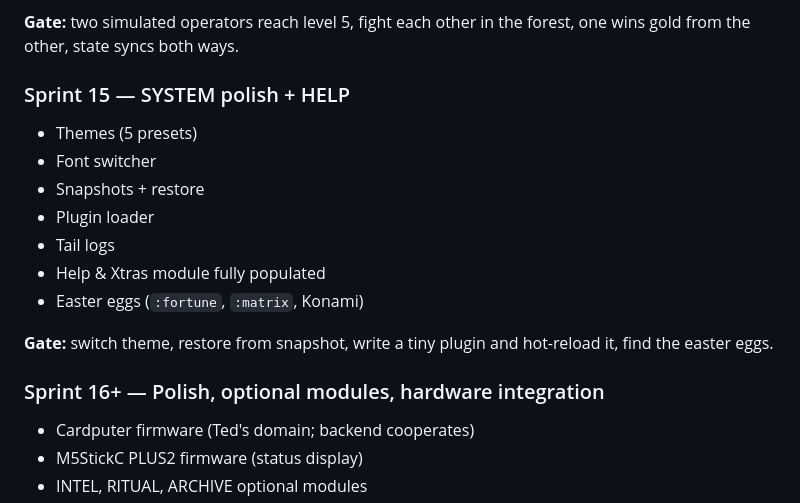
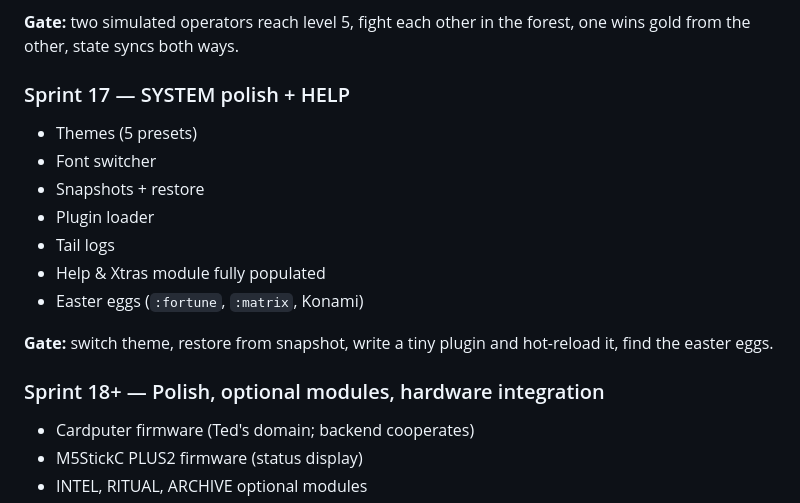
Before and after one commit to edpeck111/overseer, a Markdown page: docs/04-IMPLEMENTATION-PLAN.md, the part around one of its changes. GitHub-like rendering.

```diff
--- a/docs/04-IMPLEMENTATION-PLAN.md
+++ b/docs/04-IMPLEMENTATION-PLAN.md
@@ -337,7 +385,7 @@ Its own sprint because of multiplayer complexity.
 
 **Gate:** two simulated operators reach level 5, fight each other in the forest, one wins gold from the other, state syncs both ways.
 
-### Sprint 15 — SYSTEM polish + HELP
+### Sprint 17 — SYSTEM polish + HELP
 
 - Themes (5 presets)
 - Font switcher
@@ -349,7 +397,7 @@ Its own sprint because of multiplayer complexity.
 
 **Gate:** switch theme, restore from snapshot, write a tiny plugin and hot-reload it, find the easter eggs.
 
-### Sprint 16+ — Polish, optional modules, hardware integration
+### Sprint 18+ — Polish, optional modules, hardware integration
 
 - Cardputer firmware (Ted's domain; backend cooperates)
 - M5StickC PLUS2 firmware (status display)
```
Also changed, not shown: other parts of docs/04-IMPLEMENTATION-PLAN.md (+51 -3 lines), docs/02-MODULE-CATALOG.md (+26 -0 lines), docs/AUSPICE-MODULE-SPEC.md (+8 -0 lines).
